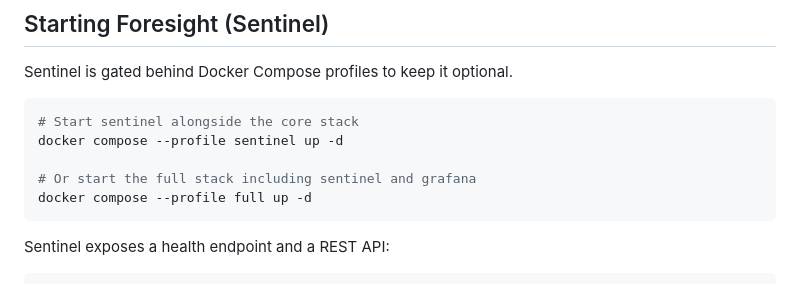
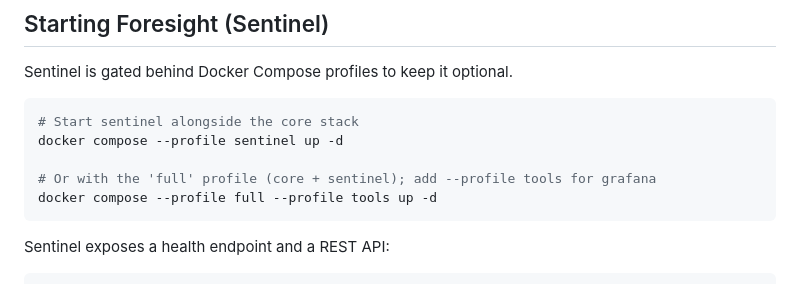
Before and after one commit to wvcollenburg/hypercore-manager, a Markdown page: DEPLOY.md, the part around the change. GitHub-like rendering.

````diff
--- a/DEPLOY.md
+++ b/DEPLOY.md
@@ -108,8 +108,8 @@ Sentinel is gated behind Docker Compose profiles to keep it optional.
 # Start sentinel alongside the core stack
 docker compose --profile sentinel up -d
 
-# Or start the full stack including sentinel and grafana
-docker compose --profile full up -d
+# Or with the 'full' profile (core + sentinel); add --profile tools for grafana
+docker compose --profile full --profile tools up -d
 ```
 
 Sentinel exposes a health endpoint and a REST API:
````
Also changed, not shown: README.md (+2 -2 lines).
